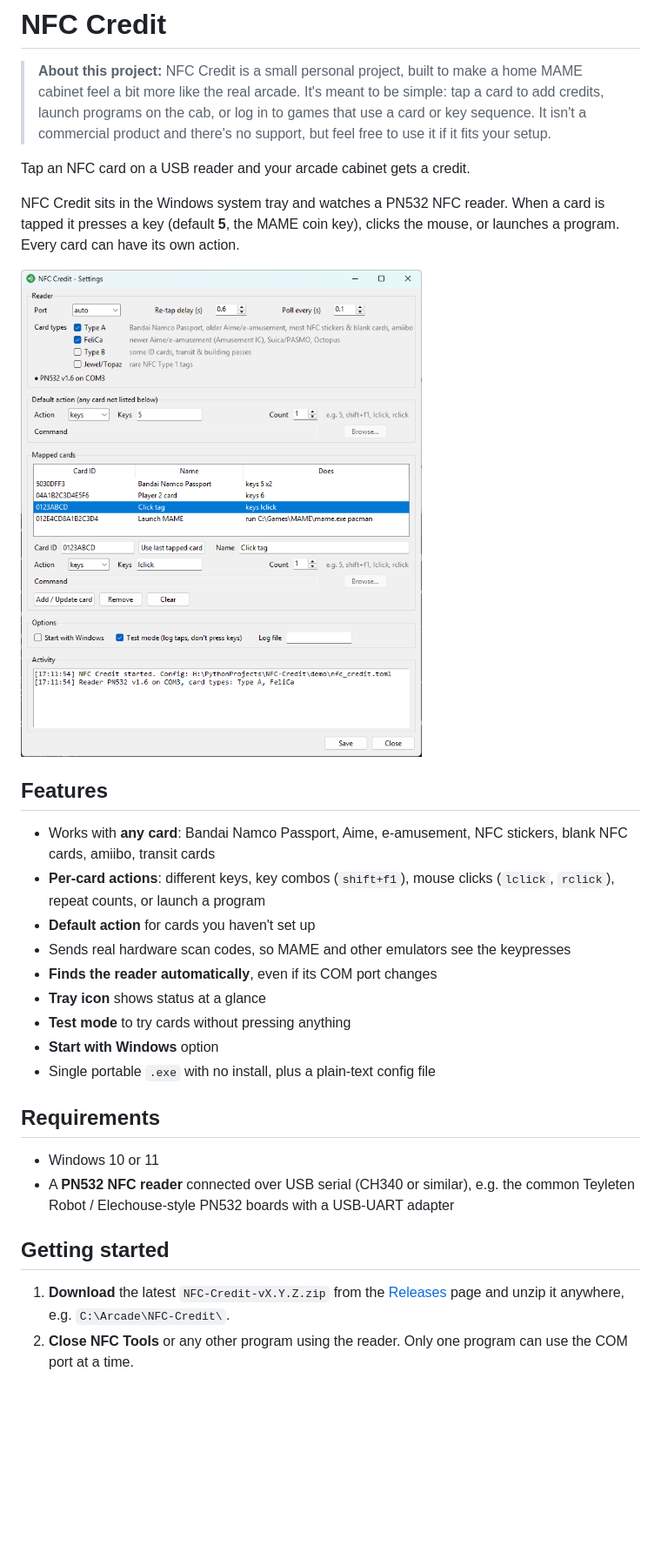
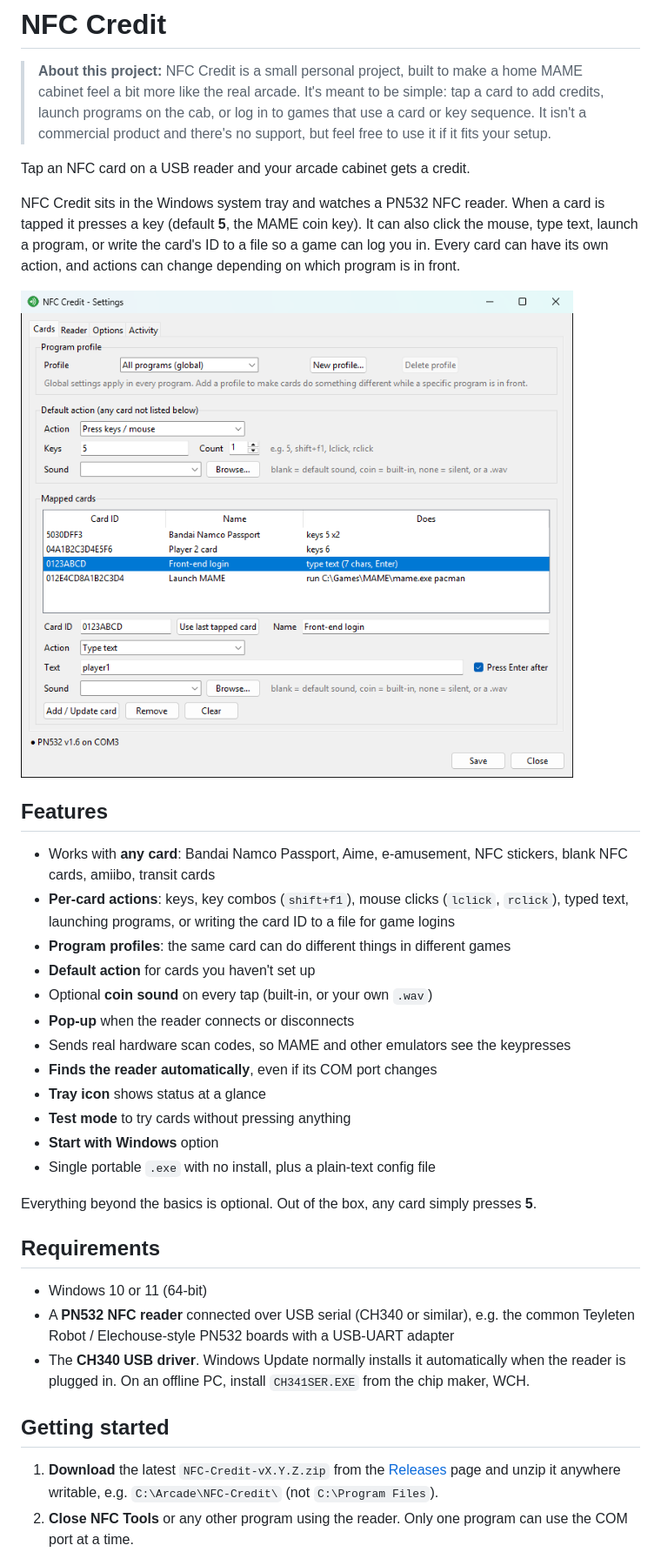
Before and after one commit to pasiegel/nfc-credit, a Markdown page: README.md, the part around one of its changes. Shown at 87% size. Rendered like a GitHub page; pictures changed too: docs/settings.png; blank space fills up the shorter version.

```diff
--- a/README.md
+++ b/README.md
@@ -4,15 +4,18 @@
 
 Tap an NFC card on a USB reader and your arcade cabinet gets a credit.
 
-NFC Credit sits in the Windows system tray and watches a PN532 NFC reader. When a card is tapped it presses a key (default **5**, the MAME coin key), clicks the mouse, or launches a program. Every card can have its own action.
+NFC Credit sits in the Windows system tray and watches a PN532 NFC reader. When a card is tapped it presses a key (default **5**, the MAME coin key). It can also click the mouse, type text, launch a program, or write the card's ID to a file so a game can log you in. Every card can have its own action, and actions can change depending on which program is in front.
 
 ![Settings window](docs/settings.png)
 
 ## Features
 
 - Works with **any card**: Bandai Namco Passport, Aime, e-amusement, NFC stickers, blank NFC cards, amiibo, transit cards
-- **Per-card actions**: different keys, key combos (`shift+f1`), mouse clicks (`lclick`, `rclick`), repeat counts, or launch a program
+- **Per-card actions**: keys, key combos (`shift+f1`), mouse clicks (`lclick`, `rclick`), typed text, launching programs, or writing the card ID to a file for game logins
+- **Program profiles**: the same card can do different things in different games
 - **Default action** for cards you haven't set up
+- Optional **coin sound** on every tap (built-in, or your own `.wav`)
+- **Pop-up** when the reader connects or disconnects
 - Sends real hardware scan codes, so MAME and other emulators see the keypresses
 - **Finds the reader automatically**, even if its COM port changes
 - **Tray icon** shows status at a glance
@@ -20,14 +23,17 @@ NFC Credit sits in the Windows system tray and watches a PN532 NFC reader. When
 - **Start with Windows** option
 - Single portable `.exe` with no install, plus a plain-text config file
 
+Everything beyond the basics is optional. Out of the box, any card simply presses **5**.
+
 ## Requirements
 
-- Windows 10 or 11
+- Windows 10 or 11 (64-bit)
 - A **PN532 NFC reader** connected over USB serial (CH340 or similar), e.g. the common Teyleten Robot / Elechouse-style PN532 boards with a USB-UART adapter
+- The **CH340 USB driver**. Windows Update normally installs it automatically when the reader is plugged in. On an offline PC, install `CH341SER.EXE` from the chip maker, WCH.
 
 ## Getting started
 
-1. **Download** the latest `NFC-Credit-vX.Y.Z.zip` from the [Releases](../../releases) page and unzip it anywhere, e.g. `C:\Arcade\NFC-Credit\`.
+1. **Download** the latest `NFC-Credit-vX.Y.Z.zip` from the [Releases](../../releases) page and unzip it anywhere writable, e.g. `C:\Arcade\NFC-Credit\` (not `C:\Program Files`).
 2. **Close NFC Tools** or any other program using the reader. Only one program can use the COM port at a time.
 3. **Run `NFC-Credit.exe`.** The first time, the Settings window opens and a `nfc_credit.toml` config file is created next to the exe.
    > Windows SmartScreen may warn about an unrecognised app. Click **More info → Run anyway**.
```
Also changed, not shown: other parts of README.md (+73 -11 lines), docs/options.png (added), docs/profile.png (added), 1 other file.
